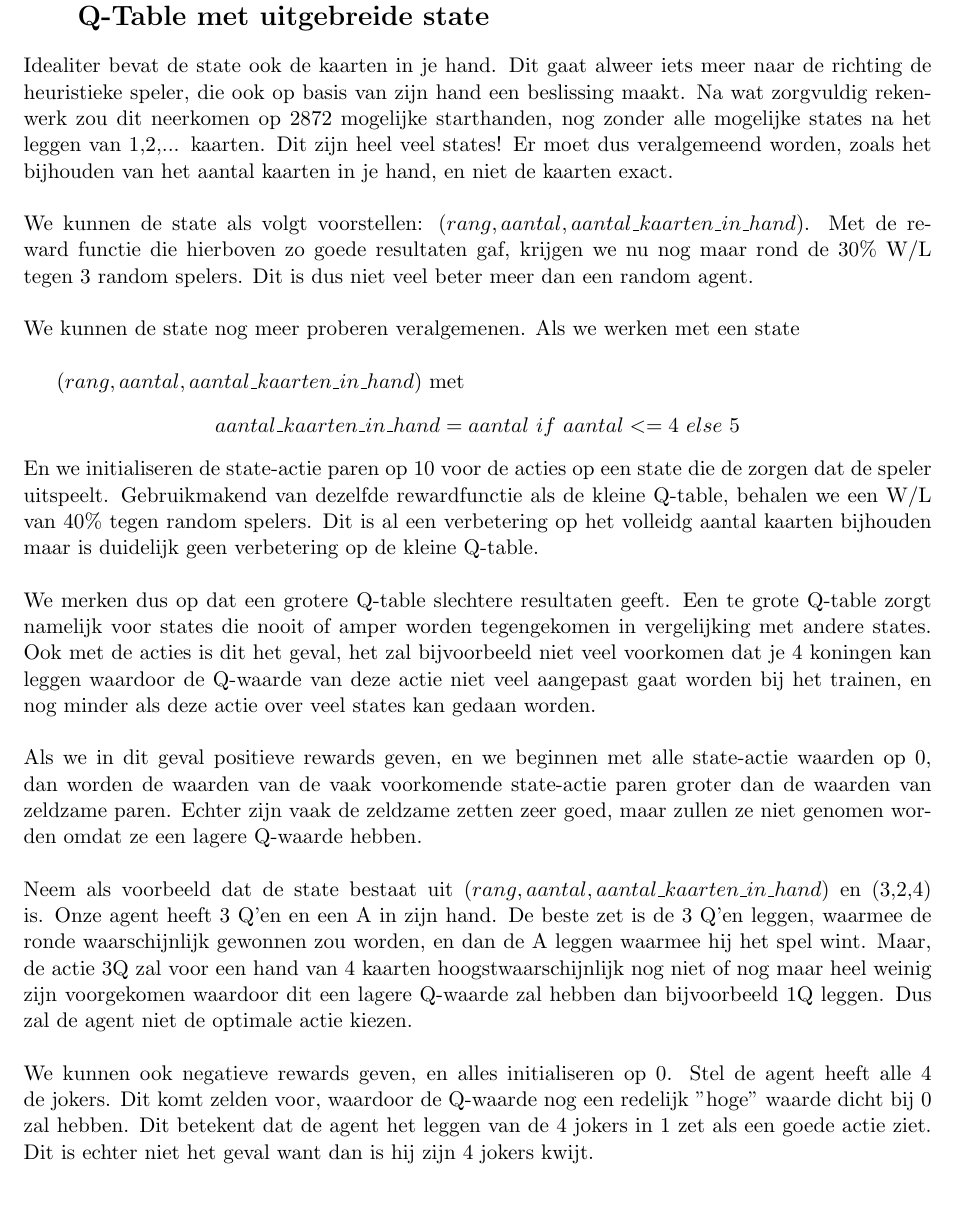
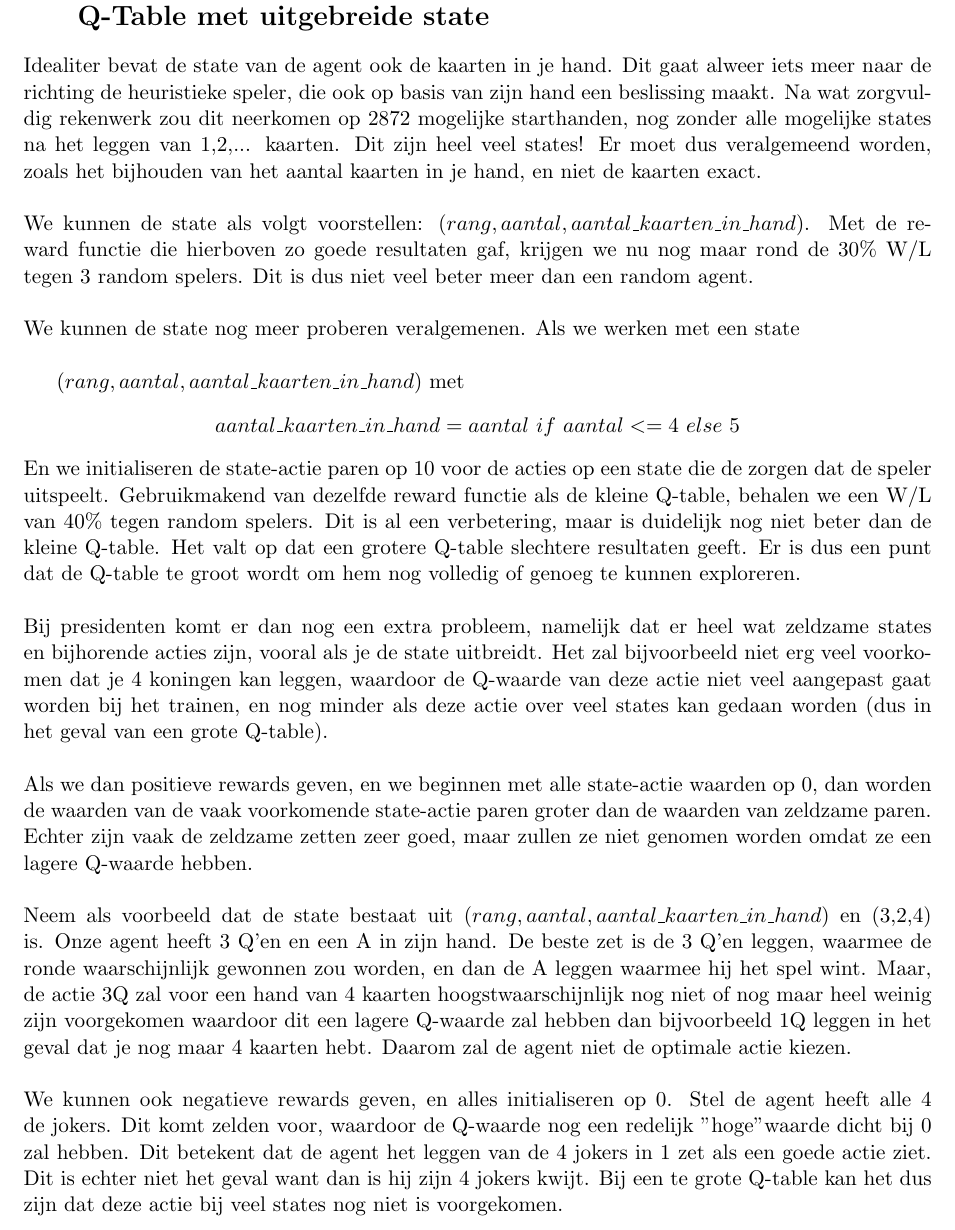
Before and after one commit to thdossch/president, a LaTeX document (verslag.tex): part of page 16 of 16 before the commit and part of page 17 of 18 after it, cut so that both start at the same text, the shorter picture padded with empty space. Compiled offline with pdfLaTeX.

Commit message:
appendices overlopen

```diff
--- a/verslag.tex
+++ b/verslag.tex
@@ -5,7 +5,7 @@
 \usepackage{hyperref}
 \usepackage[margin=1in,footskip=0.25in]{geometry}
 \graphicspath{{./images/}}
-\usepackage[dutch, english]{babel}
+\usepackage[dutch]{babel}
 \usepackage{graphicx}
 \usepackage{subfig}
 \usepackage{lipsum}
@@ -319,16 +319,16 @@ In onderstaande tabel staan de resultaten van simulaties gedaan voor de $epsilon
 
 \section{\\Q-Table met uitgebreide state}
 \label{appendix:extended_state}
-Idealiter bevat de state ook de kaarten in je hand. Dit gaat alweer iets meer naar de richting de heuristieke speler, die ook op basis van zijn hand een beslissing maakt. Na wat zorgvuldig rekenwerk zou dit neerkomen op 2872 mogelijke starthanden, nog zonder alle mogelijke states na het leggen van 1,2,... kaarten. Dit zijn heel veel states! Er moet dus veralgemeend worden, zoals het bijhouden van het aantal kaarten in je hand, en niet de kaarten exact.\\\\
+Idealiter bevat de state van de agent ook de kaarten in je hand. Dit gaat alweer iets meer naar de richting de heuristieke speler, die ook op basis van zijn hand een beslissing maakt. Na wat zorgvuldig rekenwerk zou dit neerkomen op 2872 mogelijke starthanden, nog zonder alle mogelijke states na het leggen van 1,2,... kaarten. Dit zijn heel veel states! Er moet dus veralgemeend worden, zoals het bijhouden van het aantal kaarten in je hand, en niet de kaarten exact.\\\\
 We kunnen de state als volgt voorstellen: $(rang, aantal, aantal\_kaarten\_in\_hand)$. Met de reward functie die hierboven zo goede resultaten gaf, krijgen we nu nog maar rond de 30\% W/L tegen 3 random spelers. Dit is dus niet veel beter meer dan een random agent.\\\\
 We kunnen de state nog meer proberen veralgemenen. Als we werken met een state\\\\
 \indent $(rang, aantal, aantal\_kaarten\_in\_hand)$ met
 \begin{center}
 $aantal\_kaarten\_in\_hand = aantal$ $if$ $ aantal <= 4$ $else$ $5$
 \end{center}
-En we initialiseren de state-actie paren op 10 voor de acties op een state die de zorgen dat de speler uitspeelt. Gebruikmakend van dezelfde rewardfunctie als de kleine Q-table, behalen we een W/L van 40\% tegen random spelers. Dit is al een verbetering op het volleidg aantal kaarten bijhouden maar is duidelijk geen verbetering op de kleine Q-table.\\\\
-We merken dus op dat een grotere Q-table slechtere resultaten geeft. Een te grote Q-table zorgt namelijk voor states die nooit of amper worden tegengekomen in vergelijking met andere states. Ook met de acties is dit het geval, het zal bijvoorbeeld niet veel voorkomen dat je 4 koningen kan leggen waardoor de Q-waarde van deze actie niet veel aangepast gaat worden bij het trainen, en nog minder als deze actie over veel states kan gedaan worden. \\\\
-Als we in dit geval positieve rewards geven, en we beginnen met alle state-actie waarden op 0,  dan worden de waarden van de vaak voorkomende state-actie paren groter dan de waarden van zeldzame paren. Echter zijn vaak de zeldzame zetten zeer goed, maar zullen ze niet genomen worden omdat ze een lagere Q-waarde hebben. \\\\
-Neem als voorbeeld dat de state bestaat uit $(rang, aantal, aantal\_kaarten\_in\_hand)$ en (3,2,4) is. Onze agent heeft 3 Q'en en een A in zijn hand. De beste zet is de 3 Q'en leggen, waarmee de ronde waarschijnlijk gewonnen zou worden, en dan de A leggen waarmee hij het spel wint. Maar, de actie 3Q zal voor een hand van 4 kaarten hoogstwaarschijnlijk nog niet of nog maar heel weinig zijn voorgekomen waardoor dit een lagere Q-waarde zal hebben dan bijvoorbeeld 1Q leggen. Dus zal de agent niet de optimale actie kiezen.\\\\
-We kunnen ook negatieve rewards geven, en alles initialiseren op 0. Stel de agent heeft alle 4 de jokers. Dit komt zelden voor, waardoor de Q-waarde nog een redelijk "hoge" waarde dicht bij 0 zal hebben. Dit betekent dat de agent het leggen van de 4 jokers in 1 zet als een goede actie ziet. Dit is echter niet het geval want dan is hij zijn 4 jokers kwijt.\\\\
+En we initialiseren de state-actie paren op 10 voor de acties op een state die de zorgen dat de speler uitspeelt. Gebruikmakend van dezelfde reward functie als de kleine Q-table, behalen we een W/L van 40\% tegen random spelers. Dit is al een verbetering, maar is duidelijk nog niet beter dan de kleine Q-table. Het valt op dat een grotere Q-table slechtere resultaten geeft. Er is dus een punt dat de Q-table te groot wordt om hem nog volledig of genoeg te kunnen exploreren.\\\\
+Bij presidenten komt er dan nog een extra probleem, namelijk dat er heel wat zeldzame states en bijhorende acties zijn, vooral als je de state uitbreidt. Het zal bijvoorbeeld niet erg veel voorkomen dat je 4 koningen kan leggen, waardoor de Q-waarde van deze actie niet veel aangepast gaat worden bij het trainen, en nog minder als deze actie over veel states kan gedaan worden (dus in het geval van een grote Q-table).\\\\
+Als we dan positieve rewards geven, en we beginnen met alle state-actie waarden op 0, dan worden de waarden van de vaak voorkomende state-actie paren groter dan de waarden van zeldzame paren. Echter zijn vaak de zeldzame zetten zeer goed, maar zullen ze niet genomen worden omdat ze een lagere Q-waarde hebben. \\\\
+Neem als voorbeeld dat de state bestaat uit $(rang, aantal, aantal\_kaarten\_in\_hand)$ en (3,2,4) is. Onze agent heeft 3 Q'en en een A in zijn hand. De beste zet is de 3 Q'en leggen, waarmee de ronde waarschijnlijk gewonnen zou worden, en dan de A leggen waarmee hij het spel wint. Maar, de actie 3Q zal voor een hand van 4 kaarten hoogstwaarschijnlijk nog niet of nog maar heel weinig zijn voorgekomen waardoor dit een lagere Q-waarde zal hebben dan bijvoorbeeld 1Q leggen in het geval dat je nog maar 4 kaarten hebt. Daarom zal de agent niet de optimale actie kiezen.\\\\
+We kunnen ook negatieve rewards geven, en alles initialiseren op 0. Stel de agent heeft alle 4 de jokers. Dit komt zelden voor, waardoor de Q-waarde nog een redelijk "hoge" waarde dicht bij 0 zal hebben. Dit betekent dat de agent het leggen van de 4 jokers in 1 zet als een goede actie ziet. Dit is echter niet het geval want dan is hij zijn 4 jokers kwijt. Bij een te grote Q-table kan het dus zijn dat deze actie bij veel states nog niet is voorgekomen. \\\\
 \end{document}
```
Also changed, not shown: verslag.tex (20 more changed lines).
